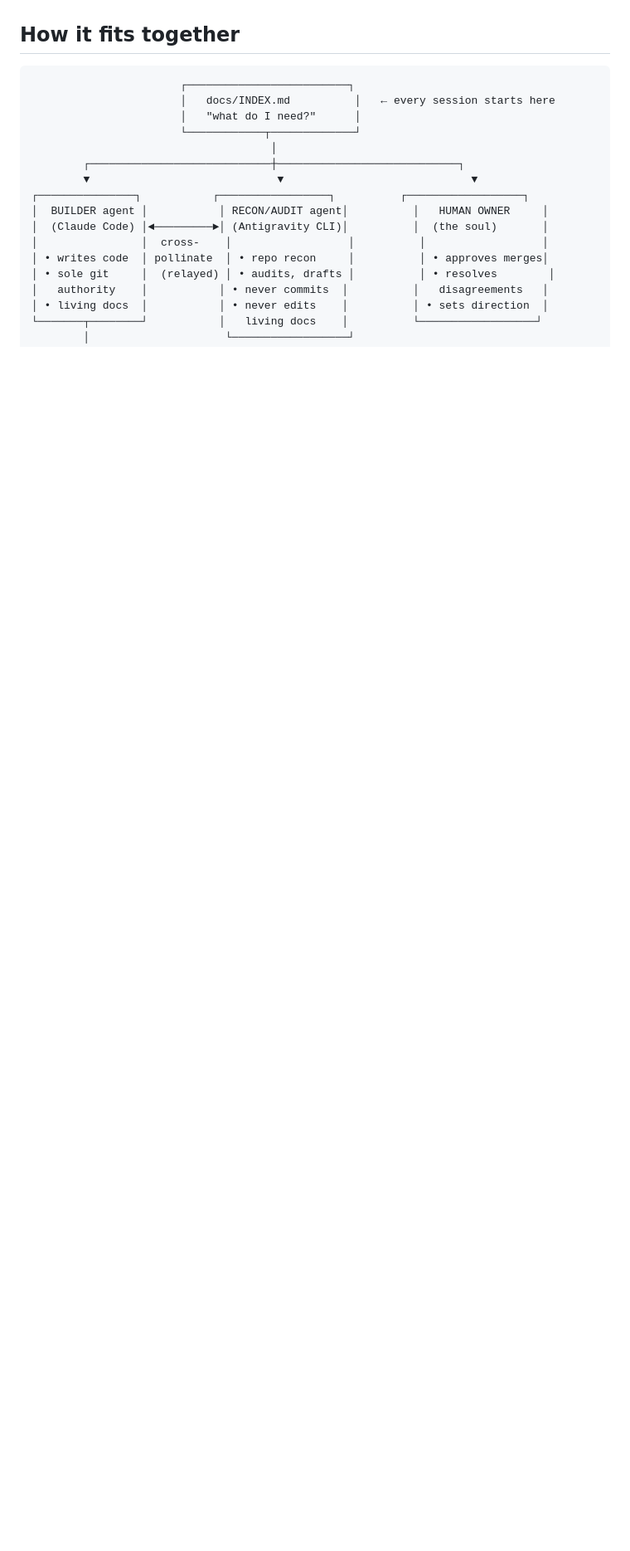
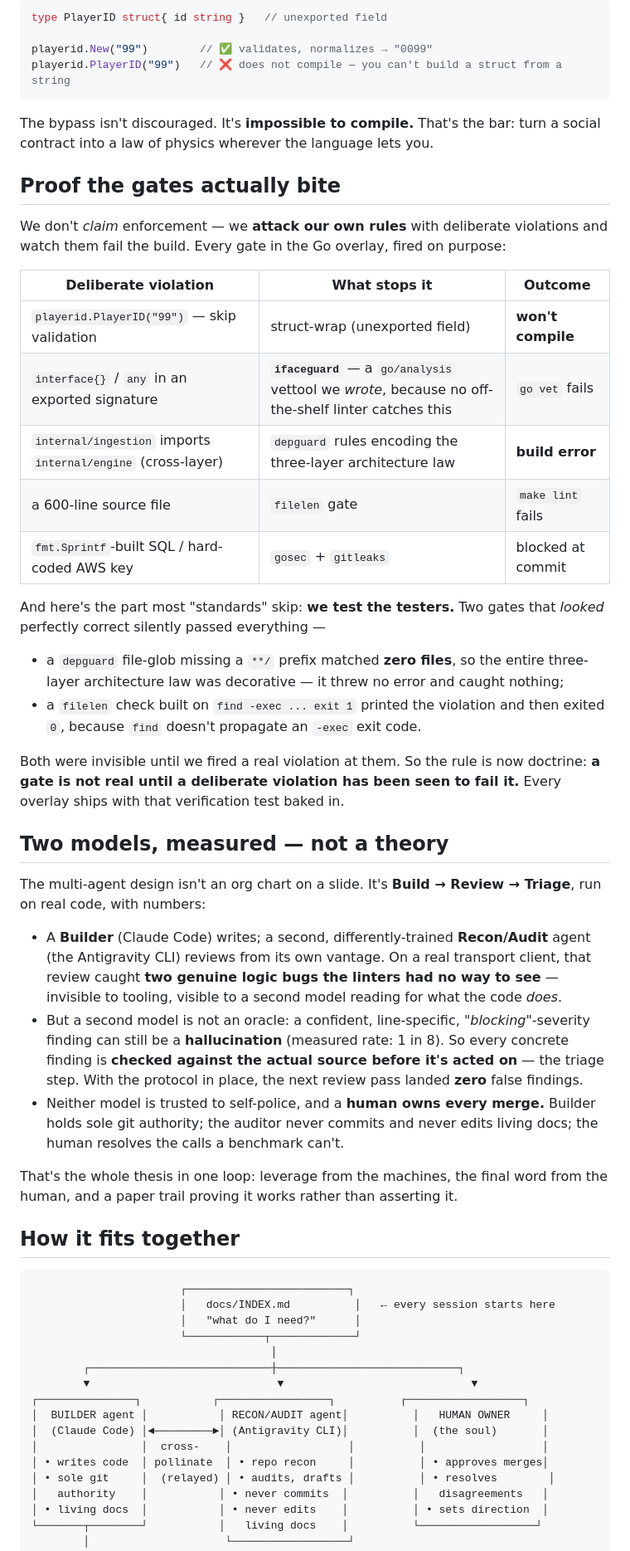
Before and after one commit to secureprospective/christopher-coding-standards, a Markdown page: README.md, the part around one of its changes. Shown at 83% size. Drawn GitHub-style; blank space fills up the shorter version.

````diff
--- a/README.md
+++ b/README.md
@@ -70,3 +87,61 @@ Full citations: `docs/adr/0001-why-this-standard-exists.md`.
+```go
+type PlayerID struct{ id string }   // unexported field
+
+playerid.New("99")        // ✅ validates, normalizes → "0099"
+playerid.PlayerID("99")   // ❌ does not compile — you can't build a struct from a string
+```
+
+The bypass isn't discouraged. It's **impossible to compile.** That's the bar:
+turn a social contract into a law of physics wherever the language lets you.
+
+## Proof the gates actually bite
+
+We don't *claim* enforcement — we **attack our own rules** with deliberate
+violations and watch them fail the build. Every gate in the Go overlay, fired
+on purpose:
+
+| Deliberate violation | What stops it | Outcome |
+|---|---|---|
+| `playerid.PlayerID("99")` — skip validation | struct-wrap (unexported field) | **won't compile** |
+| `interface{}` / `any` in an exported signature | **`ifaceguard`** — a `go/analysis` vettool we *wrote*, because no off-the-shelf linter catches this | `go vet` fails |
+| `internal/ingestion` imports `internal/engine` (cross-layer) | `depguard` rules encoding the three-layer architecture law | **build error** |
+| a 600-line source file | `filelen` gate | `make lint` fails |
+| `fmt.Sprintf`-built SQL / hard-coded AWS key | `gosec` + `gitleaks` | blocked at commit |
+
+And here's the part most "standards" skip: **we test the testers.** Two gates
+that *looked* perfectly correct silently passed everything —
+
+- a `depguard` file-glob missing a `**/` prefix matched **zero files**, so the
+  entire three-layer architecture law was decorative — it threw no error and
+  caught nothing;
+- a `filelen` check built on `find -exec ... exit 1` printed the violation and
+  then exited `0`, because `find` doesn't propagate an `-exec` exit code.
+
+Both were invisible until we fired a real violation at them. So the rule is now
+doctrine: **a gate is not real until a deliberate violation has been seen to
+fail it.** Every overlay ships with that verification test baked in.
+
+## Two models, measured — not a theory
+
+The multi-agent design isn't an org chart on a slide. It's **Build → Review →
+Triage**, run on real code, with numbers:
+
+- A **Builder** (Claude Code) writes; a second, differently-trained **Recon/Audit**
+  agent (the Antigravity CLI) reviews from its own vantage. On a real transport
+  client, that review caught **two genuine logic bugs the linters had no way to
+  see** — invisible to tooling, visible to a second model reading for what the
+  code *does*.
+- But a second model is not an oracle: a confident, line-specific,
+  *"blocking"*-severity finding can still be a **hallucination** (measured rate:
+  1 in 8). So every concrete finding is **checked against the actual source
+  before it's acted on** — the triage step. With the protocol in place, the next
+  review pass landed **zero** false findings.
+- Neither model is trusted to self-police, and a **human owns every merge.**
+  Builder holds sole git authority; the auditor never commits and never edits
+  living docs; the human resolves the calls a benchmark can't.
+
+That's the whole thesis in one loop: leverage from the machines, the final word
+from the human, and a paper trail proving it works rather than asserting it.
 
 ## How it fits together
 
````
Also changed, not shown: other parts of README.md (+67 -57 lines).
